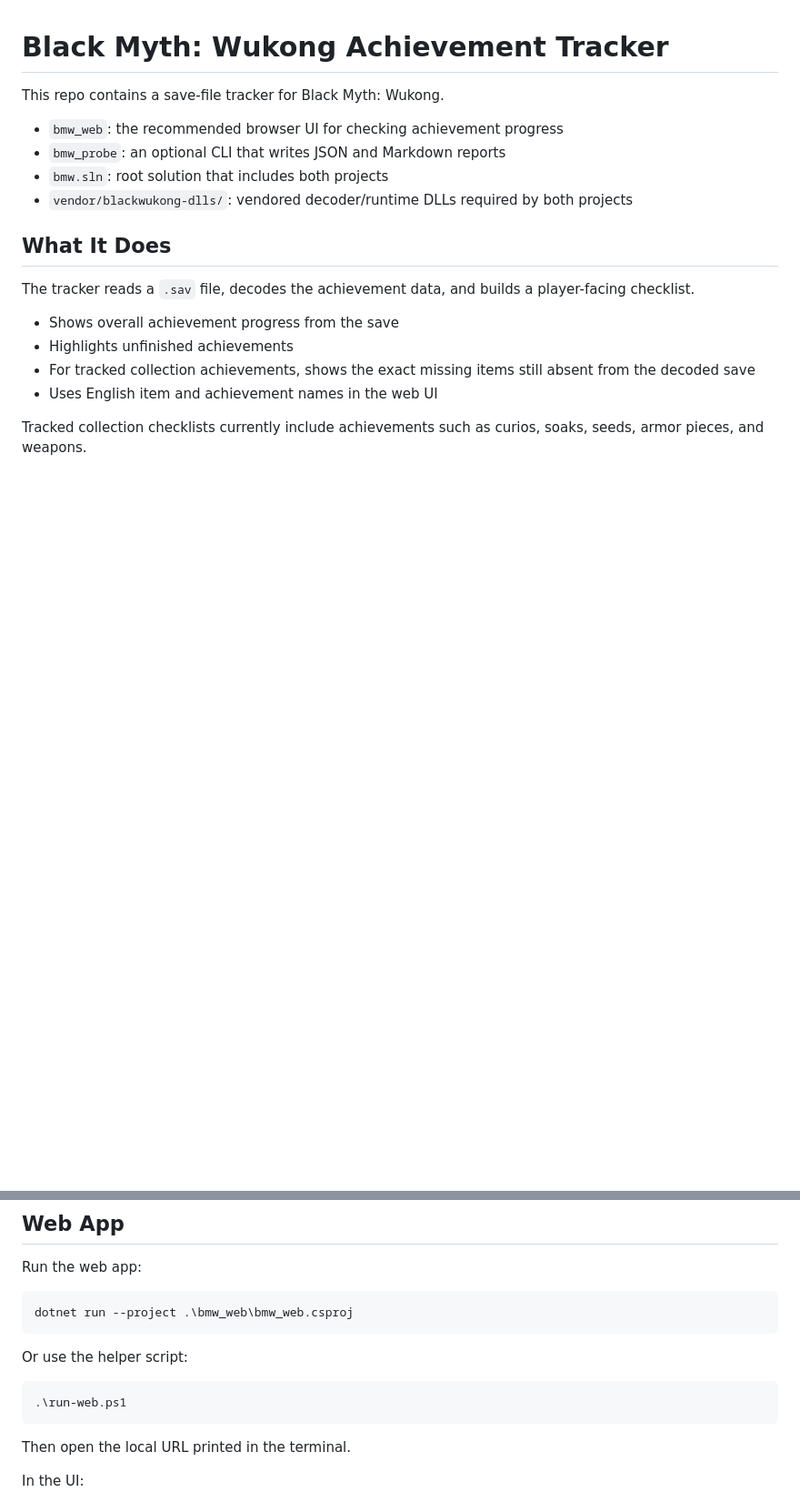
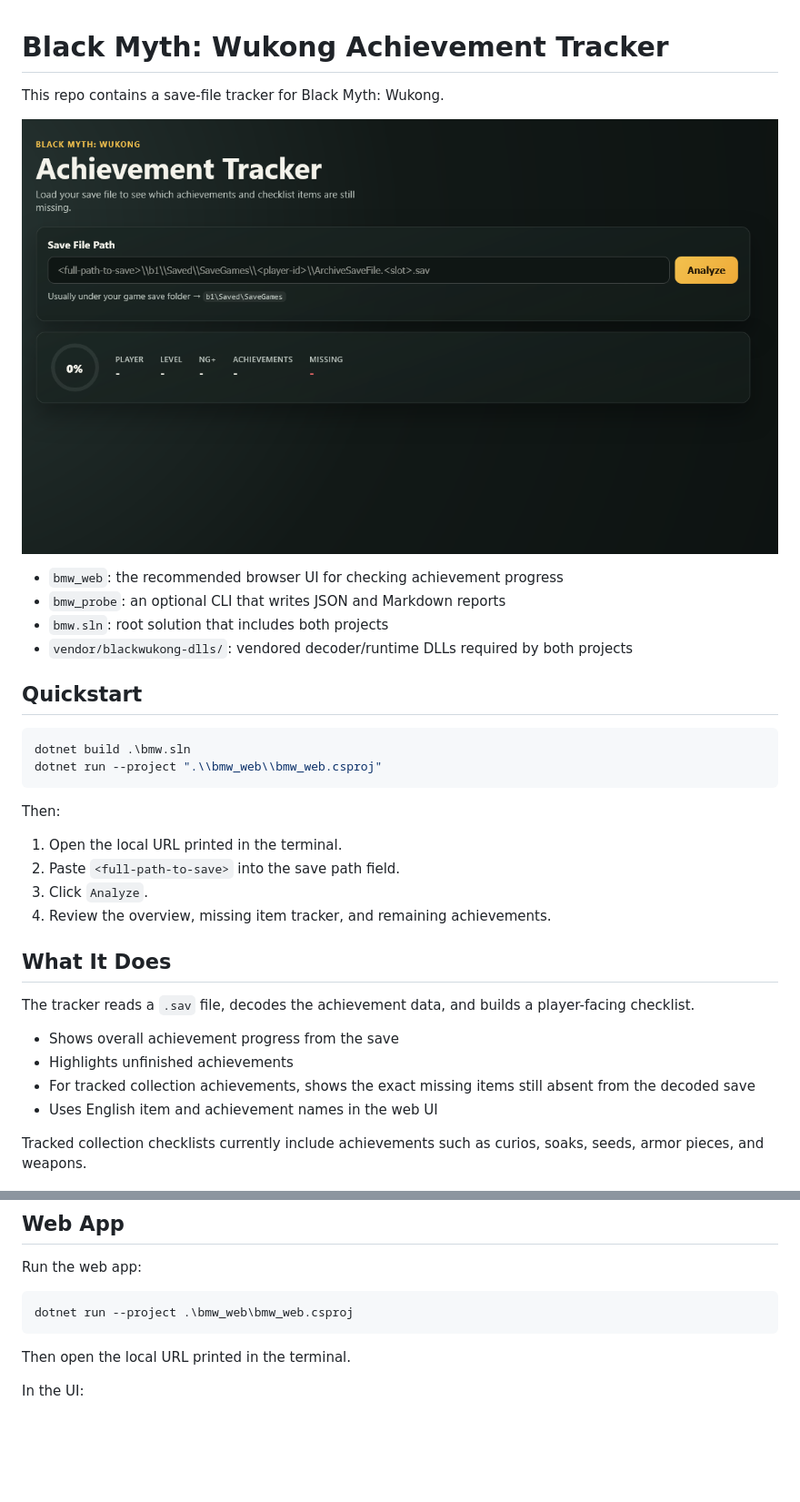
Before and after one commit to nitingururajk/black-myth-wukong-achievement-tracker, a Markdown page: README.md, 2 parts joined by grey strips. Shown: that part at 91% size. Rendered like a GitHub page; pictures changed too: assets/image.png (added); blank space fills up the shorter version.

Commit message:
Polish docs and Remove run-web.ps1
Add a app screenshot and quickstart to the README.

````diff
--- a/README.md
+++ b/README.md
@@ -1,11 +1,27 @@
 # Black Myth: Wukong Achievement Tracker
 
 This repo contains a save-file tracker for Black Myth: Wukong.
+
+![Black Myth: Wukong Achievement Tracker screenshot](assets/image.png)
 
 - `bmw_web`: the recommended browser UI for checking achievement progress
 - `bmw_probe`: an optional CLI that writes JSON and Markdown reports
 - `bmw.sln`: root solution that includes both projects
 - `vendor/blackwukong-dlls/`: vendored decoder/runtime DLLs required by both projects
+
+## Quickstart
+
+```powershell
+dotnet build .\bmw.sln
+dotnet run --project ".\\bmw_web\\bmw_web.csproj"
+```
+
+Then:
+
+1. Open the local URL printed in the terminal.
+2. Paste `<full-path-to-save>` into the save path field.
+3. Click `Analyze`.
+4. Review the overview, missing item tracker, and remaining achievements.
 
 ## What It Does
 
@@ -24,12 +40,6 @@ Run the web app:
 
 ```powershell
 dotnet run --project .\bmw_web\bmw_web.csproj
-```
-
-Or use the helper script:
-
-```powershell
-.\run-web.ps1
 ```
 
 Then open the local URL printed in the terminal.
````
Also changed, not shown: TECHNICAL_DOCUMENTATION.md (+0 -9 lines), 2 other files.
